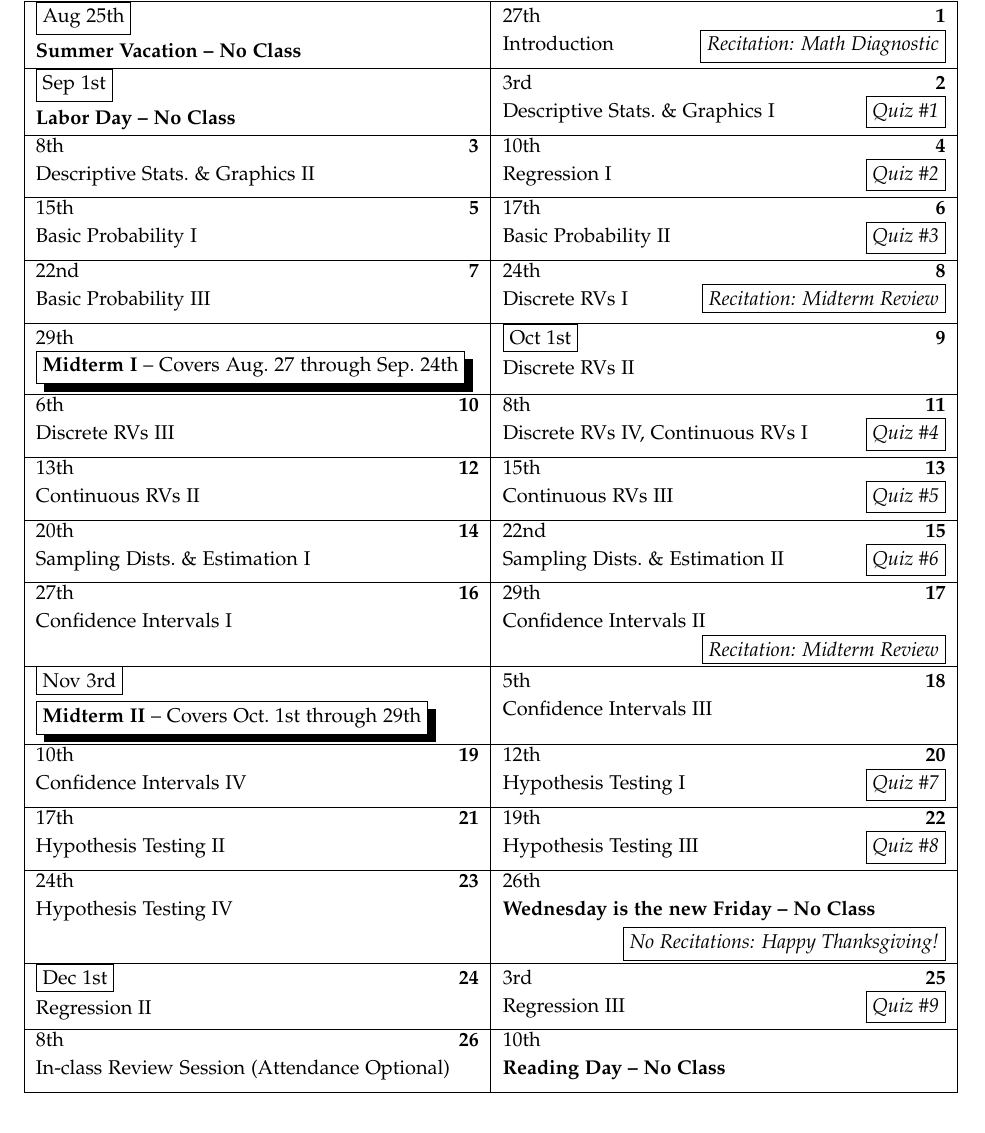
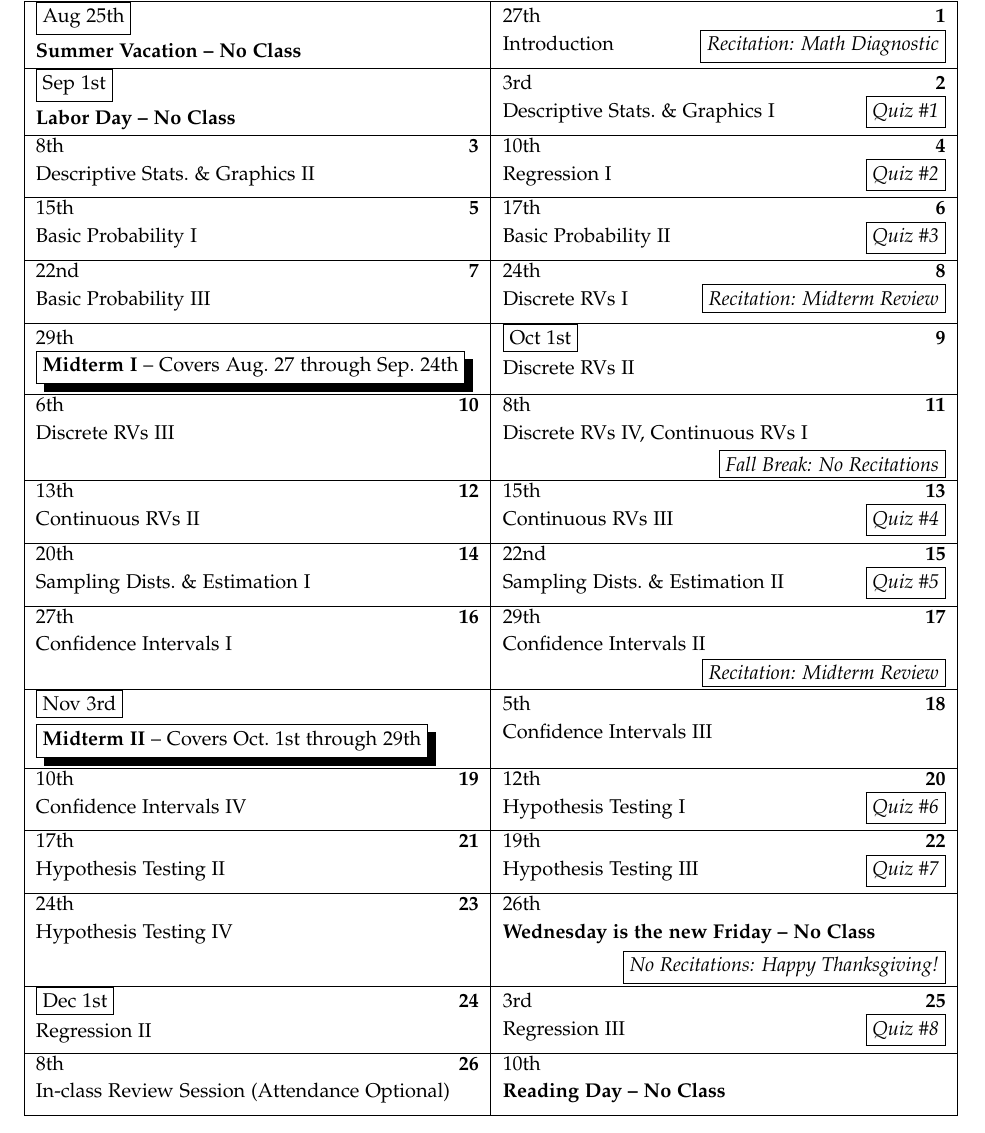
Before and after one commit to fditraglia/Econ103Public, a LaTeX document (syllabus.tex): part of page 4 of 5, cut so that both start at the same text. Compiled offline with pdfLaTeX.

Commit message:
one quiz fewer - fall break

```diff
--- a/syllabus.tex
+++ b/syllabus.tex
@@ -331,7 +331,7 @@ We will check ID cards at each exam so please be sure to bring yours.
 \caltextnext{Discrete RVs I  \hfill \fbox{\emph{Recitation: Midterm Review}}}
 \caltextnext{Discrete RVs II}
 \caltextnext{Discrete RVs III}
-\caltextnext{Discrete RVs IV, Continuous RVs I \hfill \quiz}
+\caltextnext{Discrete RVs IV, Continuous RVs I \\ \vspace{0.25em}\hfill \fbox{\emph{Fall Break: No Recitations}}}
 \caltextnext{Continuous RVs II}
 \caltextnext{Continuous RVs III \hfill \quiz}
 \caltextnext{Sampling Dists.\ \& Estimation I}
```
Also changed, not shown: syllabus.pdf.
